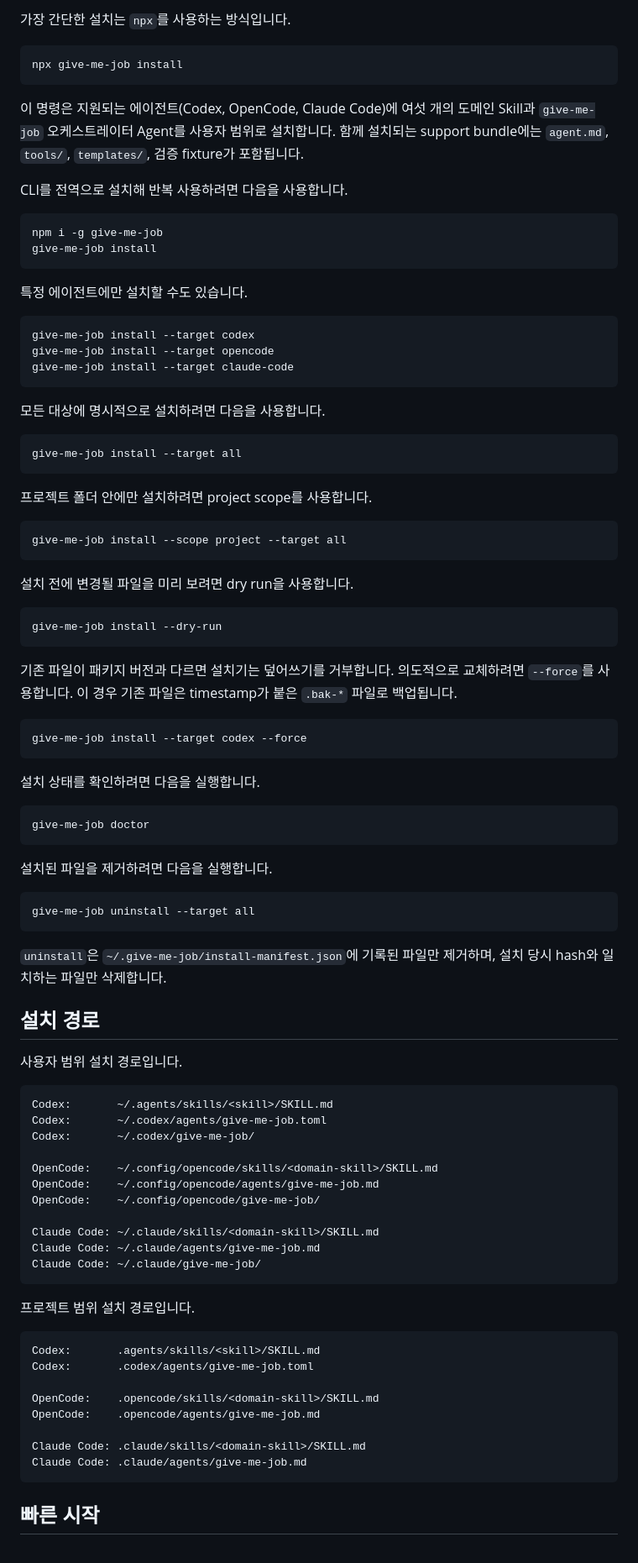
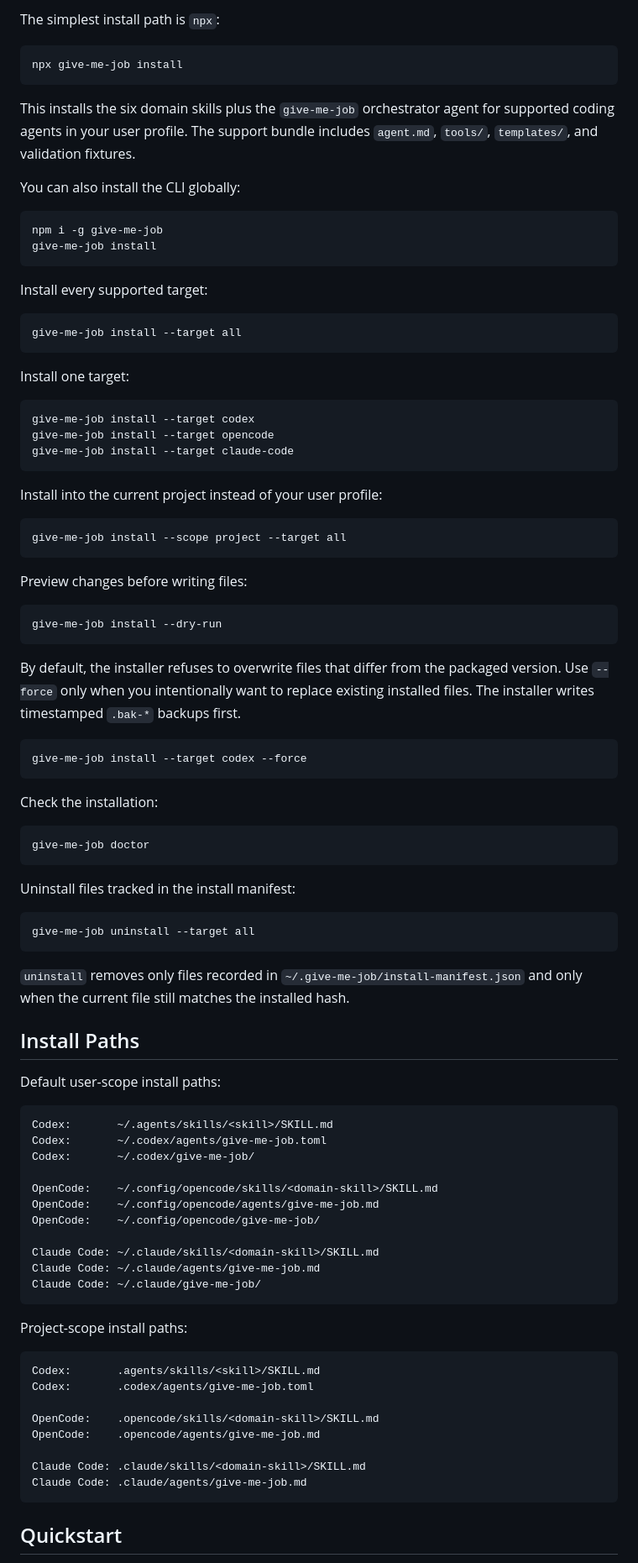
Before and after one commit to kyoungbinkim/give-me-job, a Markdown page: README.md, the part around one of its changes. Shown at 84% size. GitHub-like rendering.

````diff
--- a/README.md
+++ b/README.md
@@ -54,20 +58,26 @@ npm test
 
-가장 간단한 설치는 `npx`를 사용하는 방식입니다.
+The simplest install path is `npx`:
 
 ```bash
 npx give-me-job install
 ```
 
-이 명령은 지원되는 에이전트(Codex, OpenCode, Claude Code)에 여섯 개의 도메인 Skill과 `give-me-job` 오케스트레이터 Agent를 사용자 범위로 설치합니다. 함께 설치되는 support bundle에는 `agent.md`, `tools/`, `templates/`, 검증 fixture가 포함됩니다.
+This installs the six domain skills plus the `give-me-job` orchestrator agent for supported coding agents in your user profile. The support bundle includes `agent.md`, `tools/`, `templates/`, and validation fixtures.
 
-CLI를 전역으로 설치해 반복 사용하려면 다음을 사용합니다.
+You can also install the CLI globally:
 
 ```bash
 npm i -g give-me-job
 give-me-job install
 ```
 
-특정 에이전트에만 설치할 수도 있습니다.
+Install every supported target:
+
+```bash
+give-me-job install --target all
+```
+
+Install one target:
 
 ```bash
 give-me-job install --target codex
@@ -75,47 +85,41 @@ give-me-job install --target opencode
 give-me-job install --target claude-code
 ```
 
-모든 대상에 명시적으로 설치하려면 다음을 사용합니다.
-
-```bash
-give-me-job install --target all
-```
-
-프로젝트 폴더 안에만 설치하려면 project scope를 사용합니다.
+Install into the current project instead of your user profile:
 
 ```bash
 give-me-job install --scope project --target all
 ```
 
-설치 전에 변경될 파일을 미리 보려면 dry run을 사용합니다.
+Preview changes before writing files:
 
 ```bash
 give-me-job install --dry-run
 ```
 
-기존 파일이 패키지 버전과 다르면 설치기는 덮어쓰기를 거부합니다. 의도적으로 교체하려면 `--force`를 사용합니다. 이 경우 기존 파일은 timestamp가 붙은 `.bak-*` 파일로 백업됩니다.
+By default, the installer refuses to overwrite files that differ from the packaged version. Use `--force` only when you intentionally want to replace existing installed files. The installer writes timestamped `.bak-*` backups first.
 
 ```bash
 give-me-job install --target codex --force
 ```
 
-설치 상태를 확인하려면 다음을 실행합니다.
+Check the installation:
 
 ```bash
 give-me-job doctor
 ```
 
-설치된 파일을 제거하려면 다음을 실행합니다.
+Uninstall files tracked in the install manifest:
 
 ```bash
 give-me-job uninstall --target all
 ```
 
-`uninstall`은 `~/.give-me-job/install-manifest.json`에 기록된 파일만 제거하며, 설치 당시 hash와 일치하는 파일만 삭제합니다.
+`uninstall` removes only files recorded in `~/.give-me-job/install-manifest.json` and only when the current file still matches the installed hash.
 
-## 설치 경로
+## Install Paths
 
-사용자 범위 설치 경로입니다.
+Default user-scope install paths:
 
 ```txt
 Codex:       ~/.agents/skills/<skill>/SKILL.md
@@ -131,7 +135,7 @@ Claude Code: ~/.claude/agents/give-me-job.md
 Claude Code: ~/.claude/give-me-job/
 ```
 
-프로젝트 범위 설치 경로입니다.
+Project-scope install paths:
 
 ```txt
 Codex:       .agents/skills/<skill>/SKILL.md
@@ -144,5 +148,5 @@ Claude Code: .claude/skills/<domain-skill>/SKILL.md
 Claude Code: .claude/agents/give-me-job.md
 ```
 
-## 빠른 시작
+## Quickstart
 
````
Also changed, not shown: other parts of README.md (+65 -59 lines).
